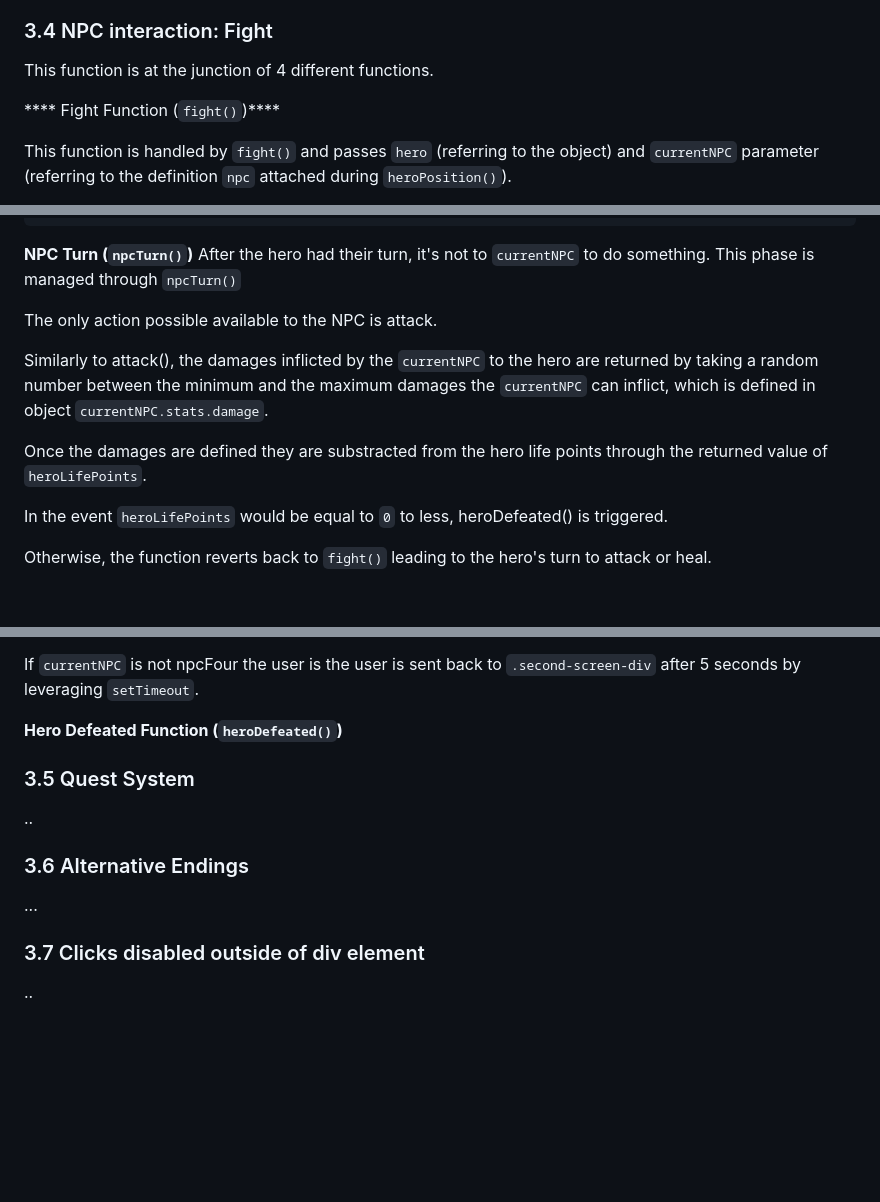
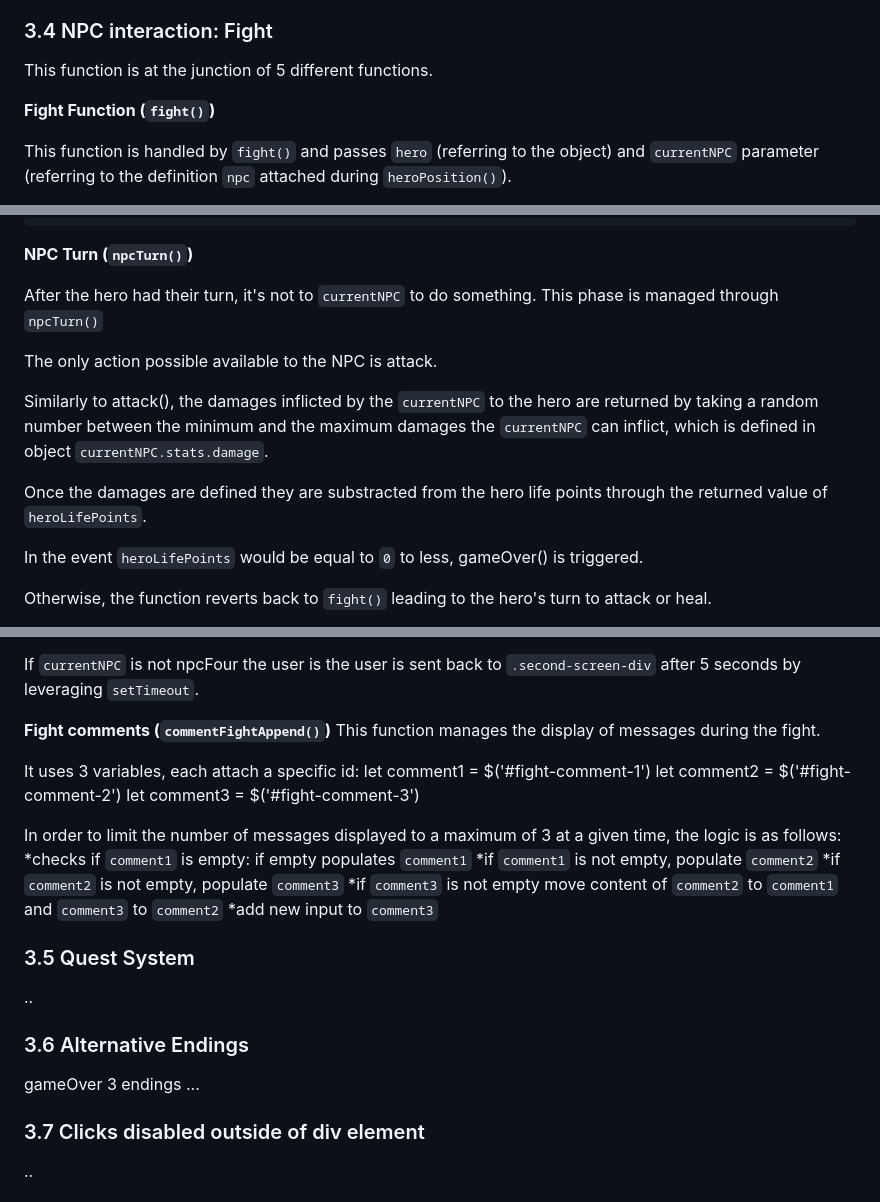
Before and after one commit to PhilMele/M2Project, a Markdown page: readme.md, 3 parts joined by grey strips. Drawn GitHub-style; blank space fills up the shorter version.

Commit message:
Update readme.md write NPC interaction: Fight for commentFightAppend()

```diff
--- a/readme.md
+++ b/readme.md
@@ -202,9 +202,9 @@ note: for future development the function could be divided into smaller function
 
    ### 3.4 NPC interaction: Fight <a name="fight"></a>
 
-   This function is at the junction of 4 different functions.
+   This function is at the junction of 5 different functions.
 
-  **** Fight Function (`fight()`)****
+   **Fight Function (`fight()`)**
 
    This function is handled by `fight()` and passes `hero` (referring to the object) and `currentNPC` parameter (referring to the definition `npc` attached during `heroPosition()`).
 
@@ -244,6 +246,7 @@ By selecting healing, a variable `heroHeal` returns the result from `healing(her
                }
 
    **NPC Turn (`npcTurn()`)**
+
    After the hero had their turn, it's not to `currentNPC` to do something. This phase is managed through `npcTurn()`
 
    The only action possible available to the NPC is attack.
@@ -252,7 +255,7 @@ By selecting healing, a variable `heroHeal` returns the result from `healing(her
 
    Once the damages are defined they are substracted from the hero life points through the returned value of `heroLifePoints`.
 
-   In the event `heroLifePoints` would be equal to `0` to less, heroDefeated() is triggered.
+   In the event `heroLifePoints` would be equal to `0` to less, gameOver() is triggered.
 
    Otherwise, the function reverts back to `fight()` leading to the hero's turn to attack or heal.
 
@@ -279,13 +282,27 @@ By selecting healing, a variable `heroHeal` returns the result from `healing(her
 
    If `currentNPC` is not npcFour the user is the user is sent back to `.second-screen-div` after 5 seconds by leveraging `setTimeout`.
 
-**Hero Defeated Function (`heroDefeated()`)**
+**Fight comments (`commentFightAppend()`)**
+   This function manages the display of messages during the fight.
 
+   It uses 3 variables, each attach a specific id:
+      let comment1 = $('#fight-comment-1')
+      let comment2 = $('#fight-comment-2')
+      let comment3 = $('#fight-comment-3')
+
+In order to limit the number of messages displayed to a maximum of 3 at a given time, the logic is as follows:
+*checks if `comment1` is empty: if empty populates `comment1`
+*if `comment1` is not empty, populate `comment2`
+*if `comment2` is not empty, populate `comment3`
+*if `comment3` is not empty move content of `comment2` to `comment1` and `comment3` to `comment2`
+*add new input to `comment3`
 
    ### 3.5 Quest System <a name="quest-system"></a>
    ..
 
    ### 3.6 Alternative Endings <a name="alternative-endings"></a>
+   gameOver
+   3 endings
    ...
 
    ### 3.7 Clicks disabled outside of div element <a name="clicks-disabled"></a>
```
Also changed, not shown: other parts of readme.md (+2 -0 lines).
